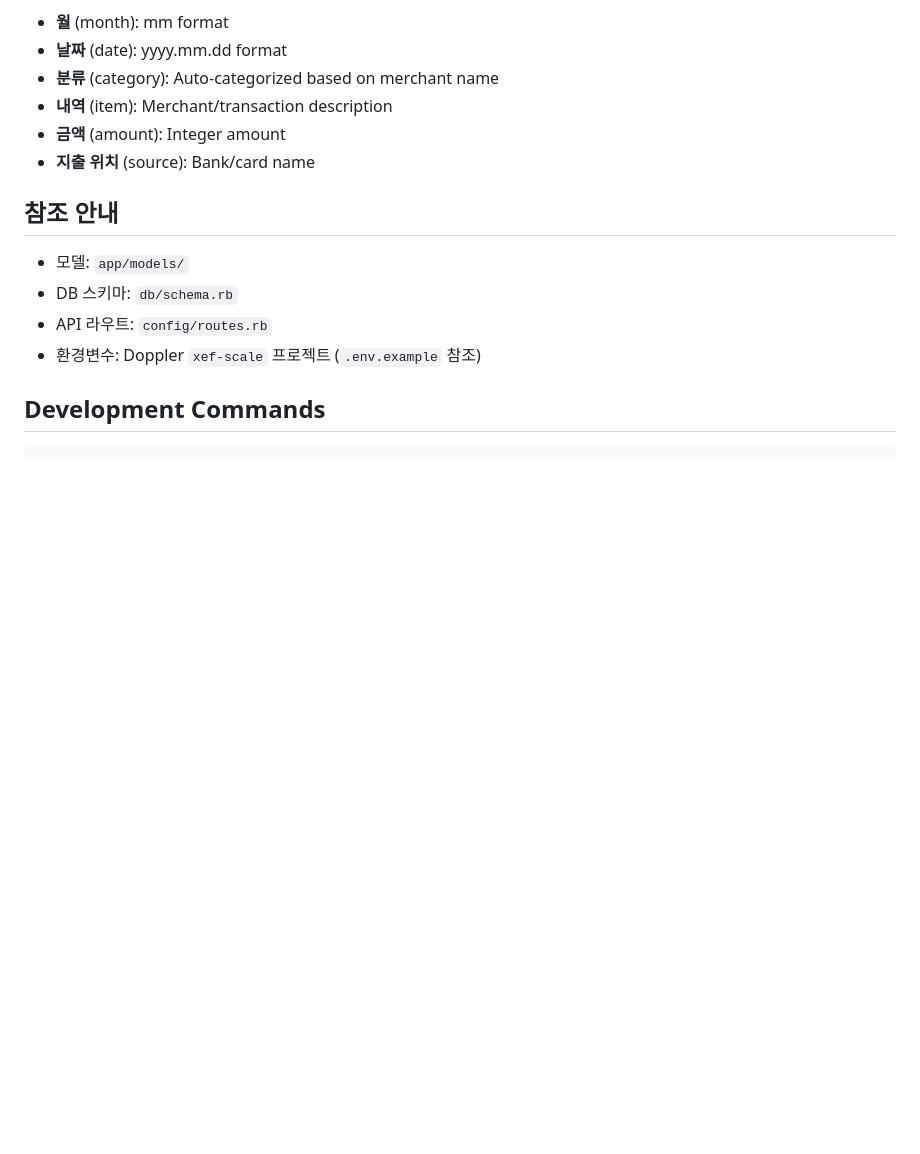
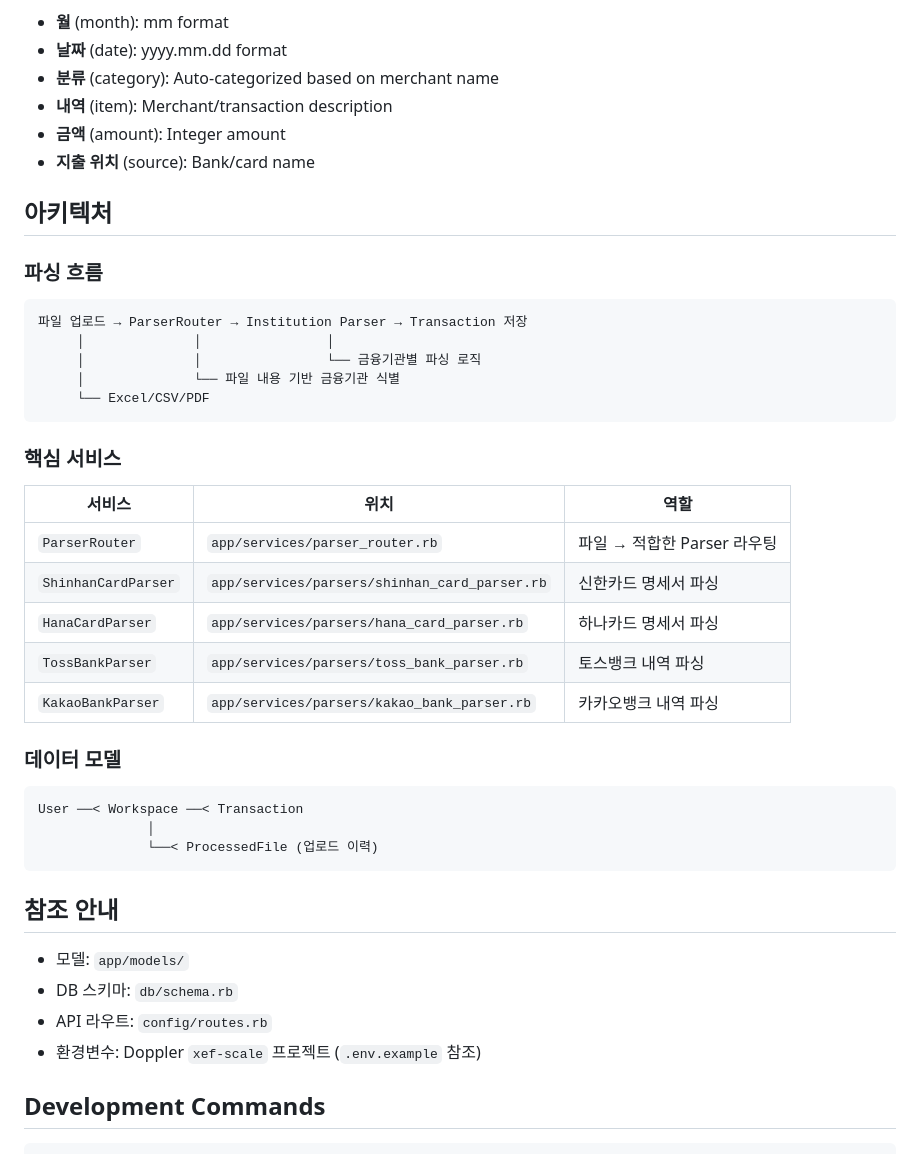
Before and after one commit to alxdr3k/xef-scale, a Markdown page: CLAUDE.md, the part around the change. Rendered like a GitHub page; blank space fills up the shorter version.

Commit message:
docs: add architecture section to CLAUDE.md
- Add parsing flow diagram
- Add core services table
- Add data model overview

Co-Authored-By: Claude Opus 4.5 <noreply@anthropic.com>

````diff
--- a/CLAUDE.md
+++ b/CLAUDE.md
@@ -47,6 +47,36 @@ Final transaction format:
 - **내역** (item): Merchant/transaction description
 - **금액** (amount): Integer amount
 - **지출 위치** (source): Bank/card name
+
+## 아키텍처
+
+### 파싱 흐름
+
+```
+파일 업로드 → ParserRouter → Institution Parser → Transaction 저장
+     │              │                │
+     │              │                └── 금융기관별 파싱 로직
+     │              └── 파일 내용 기반 금융기관 식별
+     └── Excel/CSV/PDF
+```
+
+### 핵심 서비스
+
+| 서비스 | 위치 | 역할 |
+|--------|------|------|
+| `ParserRouter` | `app/services/parser_router.rb` | 파일 → 적합한 Parser 라우팅 |
+| `ShinhanCardParser` | `app/services/parsers/shinhan_card_parser.rb` | 신한카드 명세서 파싱 |
+| `HanaCardParser` | `app/services/parsers/hana_card_parser.rb` | 하나카드 명세서 파싱 |
+| `TossBankParser` | `app/services/parsers/toss_bank_parser.rb` | 토스뱅크 내역 파싱 |
+| `KakaoBankParser` | `app/services/parsers/kakao_bank_parser.rb` | 카카오뱅크 내역 파싱 |
+
+### 데이터 모델
+
+```
+User ──< Workspace ──< Transaction
+              │
+              └──< ProcessedFile (업로드 이력)
+```
 
 ## 참조 안내
 
````
